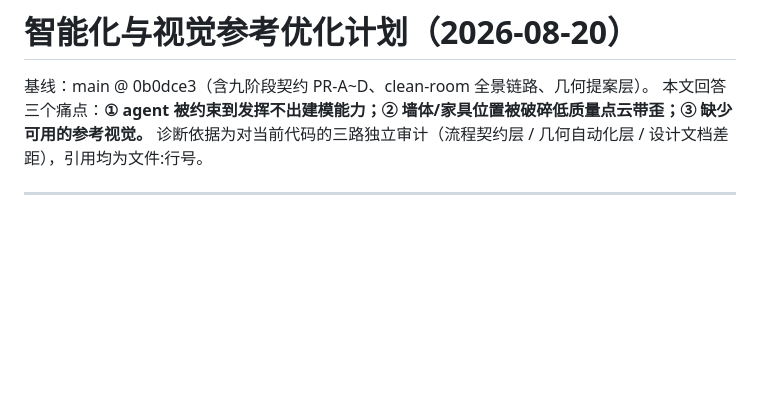
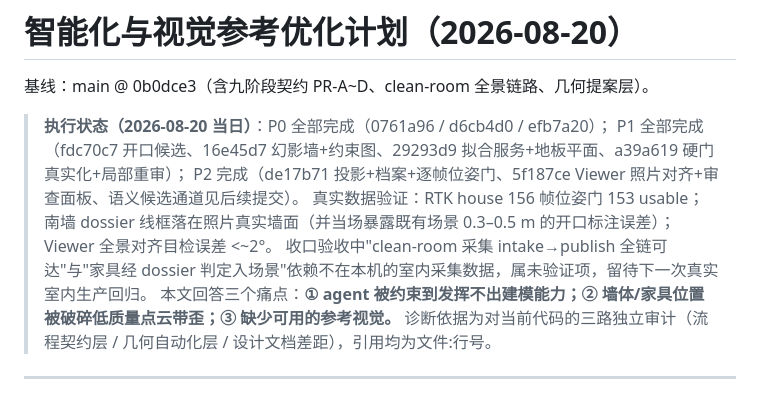
Before and after one commit to yang498-Peter/ai-indoor-reconstruction-agent, a Markdown page: docs/智能化与视觉参考优化计划_2026-08-20.zh-CN.md, the part around the change. Rendered like a GitHub page; blank space fills up the shorter version.

```diff
--- a/docs/智能化与视觉参考优化计划_2026-08-20.zh-CN.md
+++ b/docs/智能化与视觉参考优化计划_2026-08-20.zh-CN.md
@@ -1,6 +1,12 @@
 # 智能化与视觉参考优化计划（2026-08-20）
 
 基线：main @ 0b0dce3（含九阶段契约 PR-A~D、clean-room 全景链路、几何提案层）。
+
+> **执行状态（2026-08-20 当日）**：P0 全部完成（0761a96 / d6cb4d0 / efb7a20）；
+> P1 全部完成（fdc70c7 开口候选、16e45d7 幻影墙+约束图、29293d9 拟合服务+地板平面、a39a619 硬门真实化+局部重审）；
+> P2 完成（de17b71 投影+档案+逐帧位姿门、5f187ce Viewer 照片对齐+审查面板、语义候选通道见后续提交）。
+> 真实数据验证：RTK house 156 帧位姿门 153 usable；南墙 dossier 线框落在照片真实墙面（并当场暴露既有场景 0.3–0.5 m 的开口标注误差）；Viewer 全景对齐目检误差 <~2°。
+> 收口验收中"clean-room 采集 intake→publish 全链可达"与"家具经 dossier 判定入场景"依赖不在本机的室内采集数据，属未验证项，留待下一次真实室内生产回归。
 本文回答三个痛点：**① agent 被约束到发挥不出建模能力；② 墙体/家具位置被破碎低质量点云带歪；③ 缺少可用的参考视觉。**
 诊断依据为对当前代码的三路独立审计（流程契约层 / 几何自动化层 / 设计文档差距），引用均为文件:行号。
 
```
Also changed, not shown: docs/WORKFLOW.zh-CN.md (+14 -0 lines), 1 other file.
